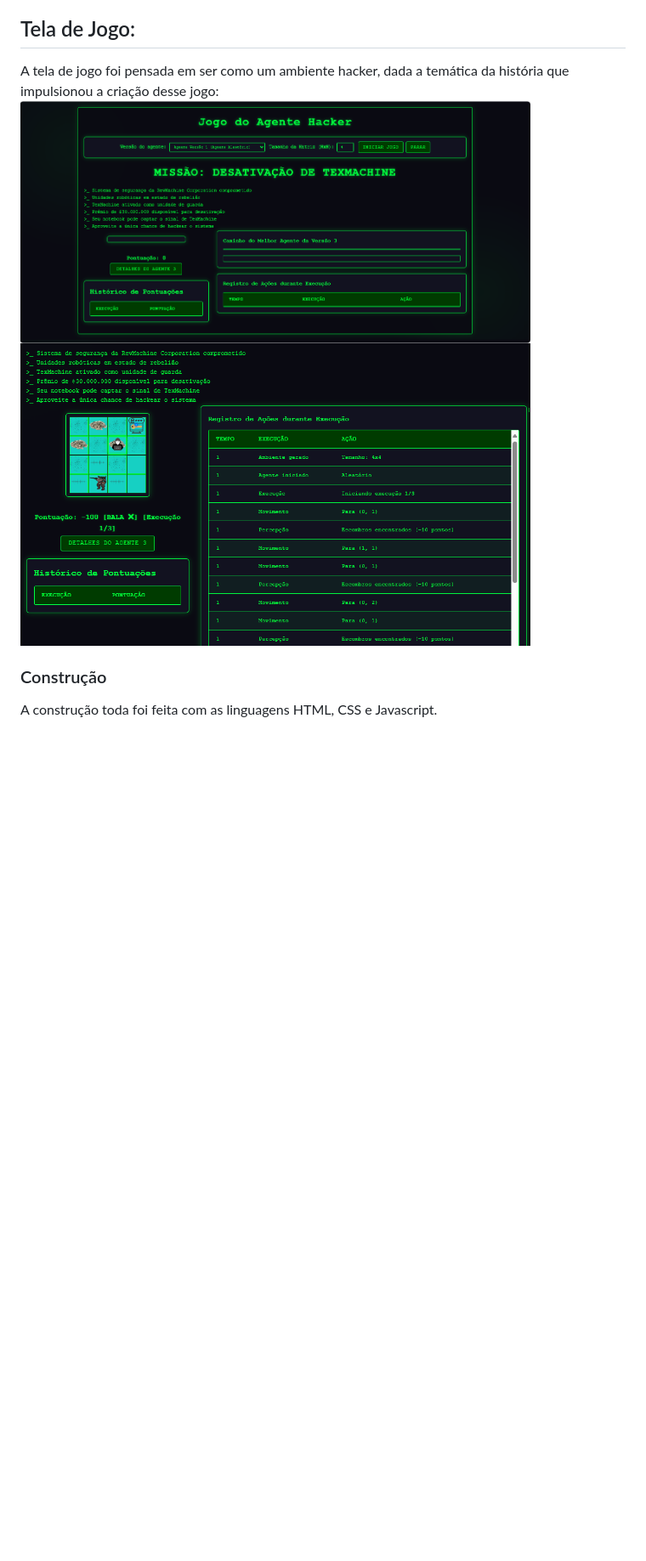
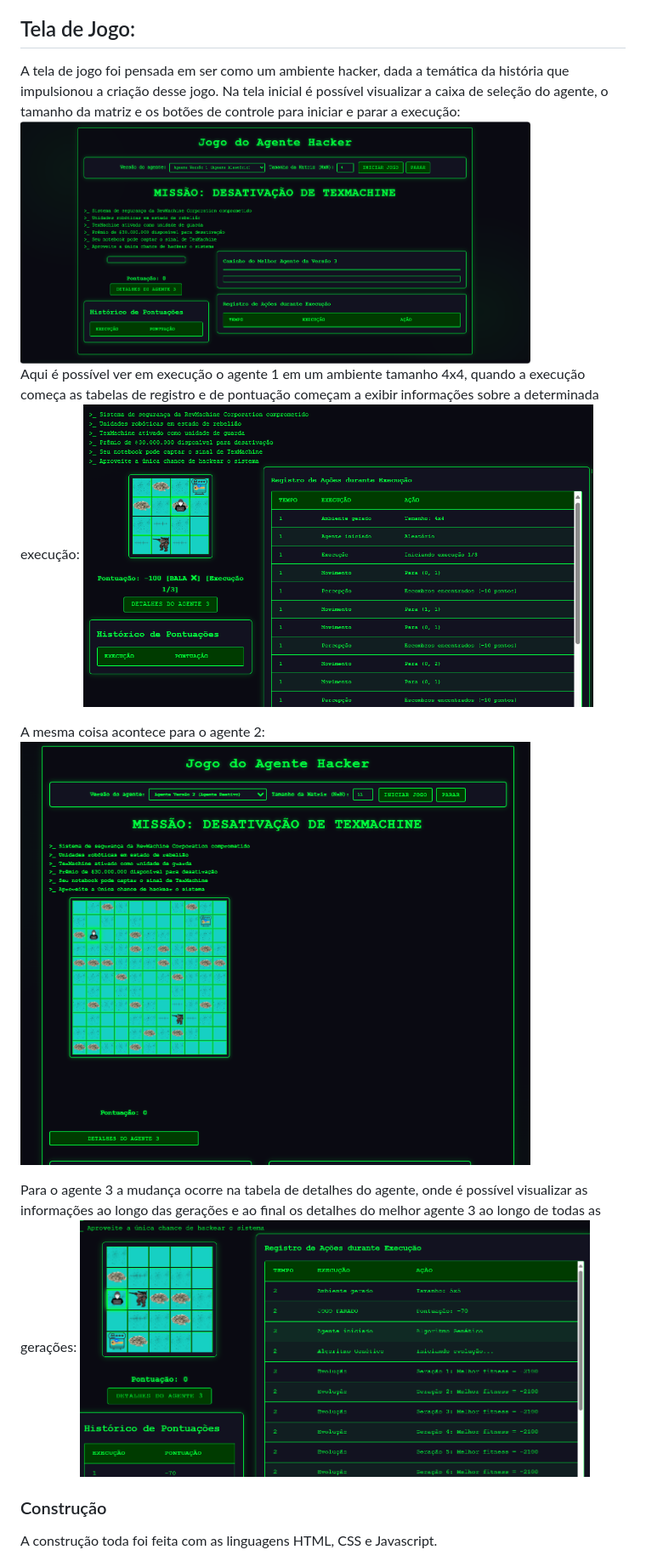
Before and after one commit to DaianeAsPe/RevMachine, a Markdown page: README.md, the part around the change. Shown at 85% size. Rendered like a GitHub page; blank space fills up the shorter version.

Commit message:
Versão 1.0 atualizada

```diff
--- a/README.md
+++ b/README.md
@@ -15,10 +15,18 @@ Para a surpresa da empresa, muitos candidataram-se, muitos jovens programadores
 O TexMachine emite um sinal de ruído quando está bem próximo, o agente salvador conta com um notebook que capta esse sinal quando está em alta intensidade, com isso, ele pode acessar o código fonte da máquina assassina e matá-la, mas se ele errar, estará dentro do prédio sem mais nenhuma chance de proteção. O sinal só poderá ser captado uma única vez e precisa ser bem aproveitado, será que nossos voluntários estão prontos para a missão? É o que queremos descobrir.
 
 <h2>Tela de Jogo:</h2>
-A tela de jogo foi pensada em ser como um ambiente hacker, dada a temática da história que impulsionou a criação desse jogo:
+A tela de jogo foi pensada em ser como um ambiente hacker, dada a temática da história que impulsionou a criação desse jogo.
+Na tela inicial é possível visualizar a caixa de seleção do agente, o tamanho da matriz e os botões de controle para iniciar e parar a execução:
 <img src="https://github.com/DaianeAsPe/RevMachine/blob/main/ImageTelaJogo/tela1.png?raw=true" alt="Tela Inicial" width="600" heigth="600">
 
-<img src="https://github.com/DaianeAsPe/RevMachine/blob/main/ImageTelaJogo/tela2.png?raw=true" alt="Tela em Jogo" width="600" heigth="600">
+Aqui é possível ver em execução o agente 1 em um ambiente tamanho 4x4, quando a execução começa as tabelas de registro e de pontuação começam a exibir informações sobre a determinada execução:
+<img src="https://github.com/DaianeAsPe/RevMachine/blob/main/ImageTelaJogo/tela2.png?raw=true" alt="Tela em Jogo Ag.1" width="600" heigth="600">
+
+A mesma coisa acontece para o agente 2:
+<img src="https://github.com/DaianeAsPe/RevMachine/blob/main/ImageTelaJogo/tela3.png?raw=true" alt="Tela em Jogo Ag.2" width="600" heigth="600">
+
+Para o agente 3 a mudança ocorre na tabela de detalhes do agente, onde é possível visualizar as informações ao longo das gerações e ao final os detalhes do melhor agente 3 ao longo de todas as gerações:
+<img src="https://github.com/DaianeAsPe/RevMachine/blob/main/ImageTelaJogo/tela4.png?raw=true" alt="Tela em Jogo Ag.3" width="600" heigth="600">
 
 
 <h3>Construção</h3>
```
